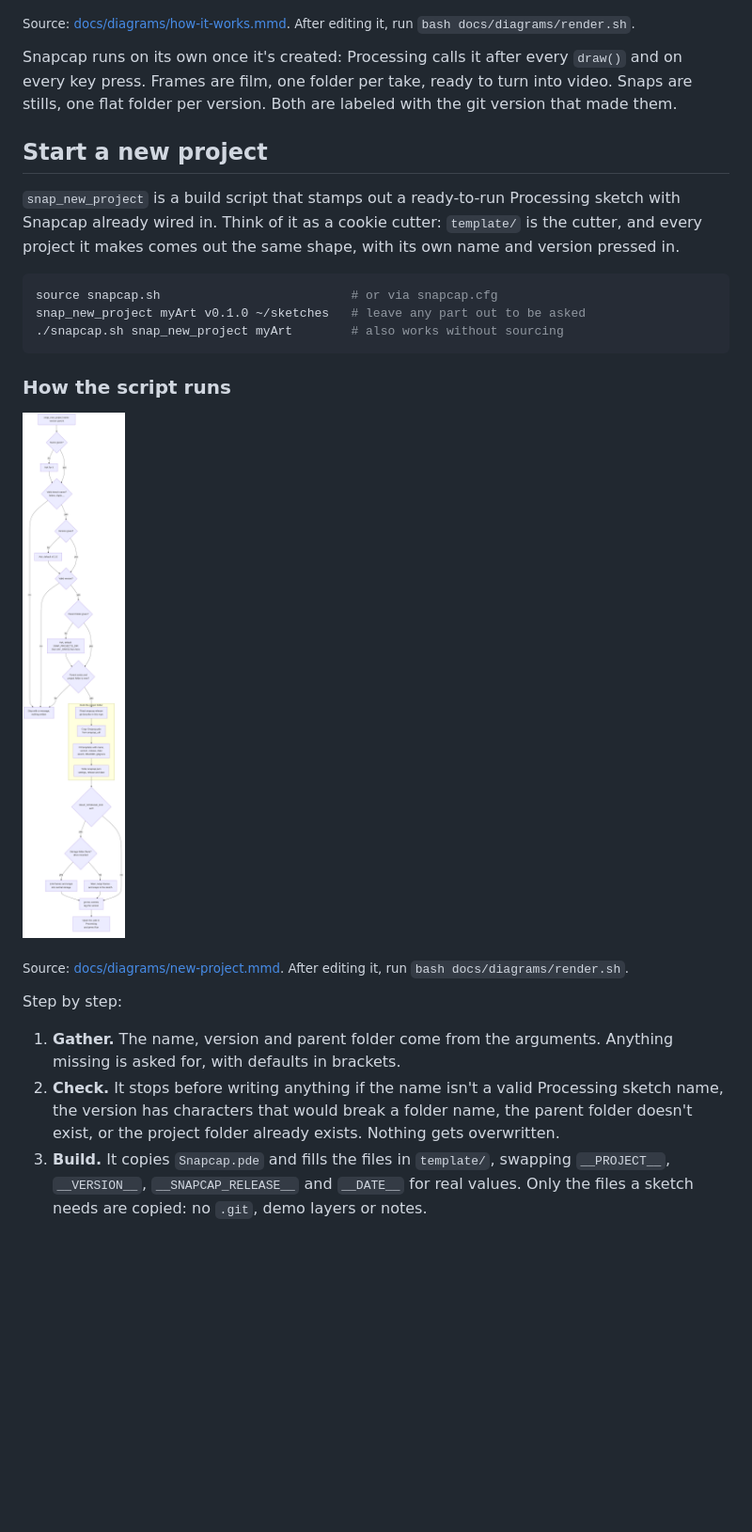
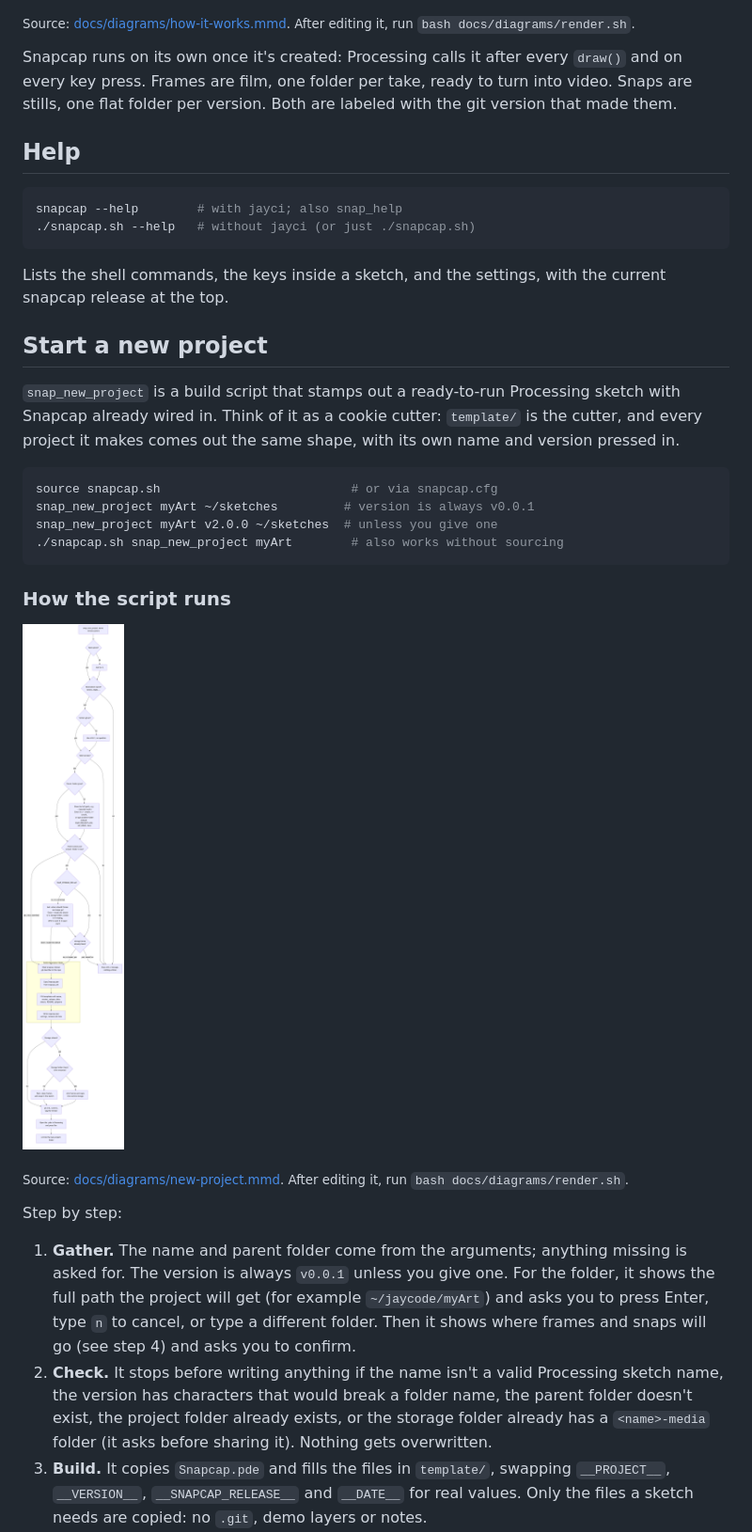
Before and after one commit to jaycody/snapcap, a Markdown page: README.md, the part around one of its changes. Shown at 94% size. GitHub-like rendering; pictures changed too: docs/diagrams/new-project.png; blank space fills up the shorter version.

````diff
--- a/README.md
+++ b/README.md
@@ -11,13 +11,24 @@ A tool for recording, labeling, and organizing animation frames from Processing
 
 Snapcap runs on its own once it's created: Processing calls it after every `draw()` and on every key press. Frames are film, one folder per take, ready to turn into video. Snaps are stills, one flat folder per version. Both are labeled with the git version that made them.
 
+## Help
+
+```bash
+snapcap --help        # with jayci; also snap_help
+./snapcap.sh --help   # without jayci (or just ./snapcap.sh)
+```
+
+Lists the shell commands, the keys inside a sketch, and the settings, with the
+current snapcap release at the top.
+
 ## Start a new project
 
 `snap_new_project` is a build script that stamps out a ready-to-run Processing sketch with Snapcap already wired in. Think of it as a cookie cutter: `template/` is the cutter, and every project it makes comes out the same shape, with its own name and version pressed in.
 
 ```bash
 source snapcap.sh                          # or via snapcap.cfg
-snap_new_project myArt v0.1.0 ~/sketches   # leave any part out to be asked
+snap_new_project myArt ~/sketches         # version is always v0.0.1
+snap_new_project myArt v2.0.0 ~/sketches  # unless you give one
 ./snapcap.sh snap_new_project myArt        # also works without sourcing
 ```
 
@@ -29,6 +40,6 @@ snap_new_project myArt v0.1.0 ~/sketches   # leave any part out to be asked
 
 Step by step:
 
-1. **Gather.** The name, version and parent folder come from the arguments. Anything missing is asked for, with defaults in brackets.
-2. **Check.** It stops before writing anything if the name isn't a valid Processing sketch name, the version has characters that would break a folder name, the parent folder doesn't exist, or the project folder already exists. Nothing gets overwritten.
+1. **Gather.** The name and parent folder come from the arguments; anything missing is asked for. The version is always `v0.0.1` unless you give one. For the folder, it shows the full path the project will get (for example `~/jaycode/myArt`) and asks you to press Enter, type `n` to cancel, or type a different folder. Then it shows where frames and snaps will go (see step 4) and asks you to confirm.
+2. **Check.** It stops before writing anything if the name isn't a valid Processing sketch name, the version has characters that would break a folder name, the parent folder doesn't exist, the project folder already exists, or the storage folder already has a `<name>-media` folder (it asks before sharing it). Nothing gets overwritten.
 3. **Build.** It copies `Snapcap.pde` and fills the files in `template/`, swapping `__PROJECT__`, `__VERSION__`, `__SNAPCAP_RELEASE__` and `__DATE__` for real values. Only the files a sketch needs are copied: no `.git`, demo layers or notes.
````
Also changed, not shown: other parts of README.md (+20 -2 lines), CLAUDE.md (+5 -2 lines), docs/diagrams/clean.png (added), 5 other files.
